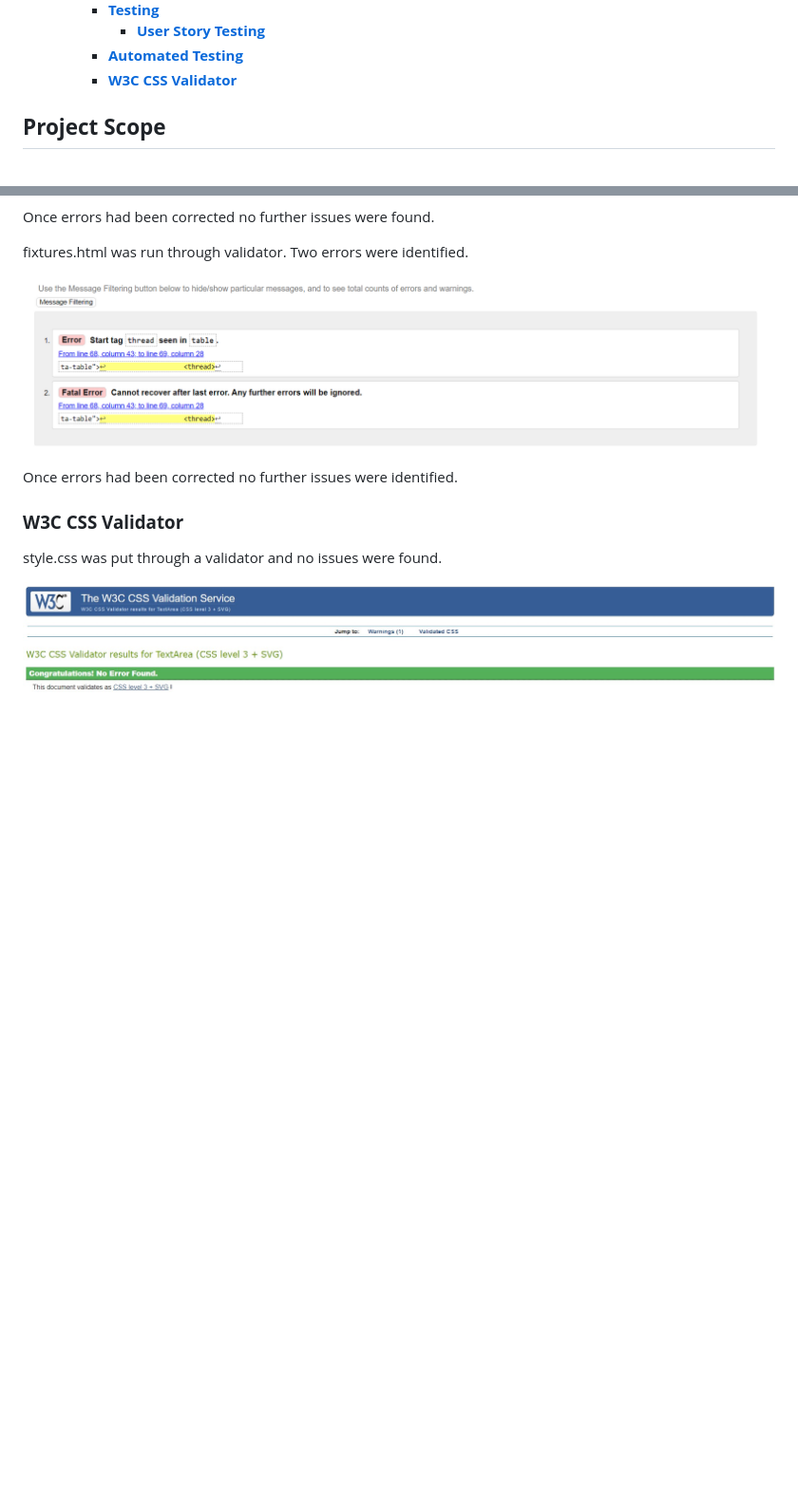
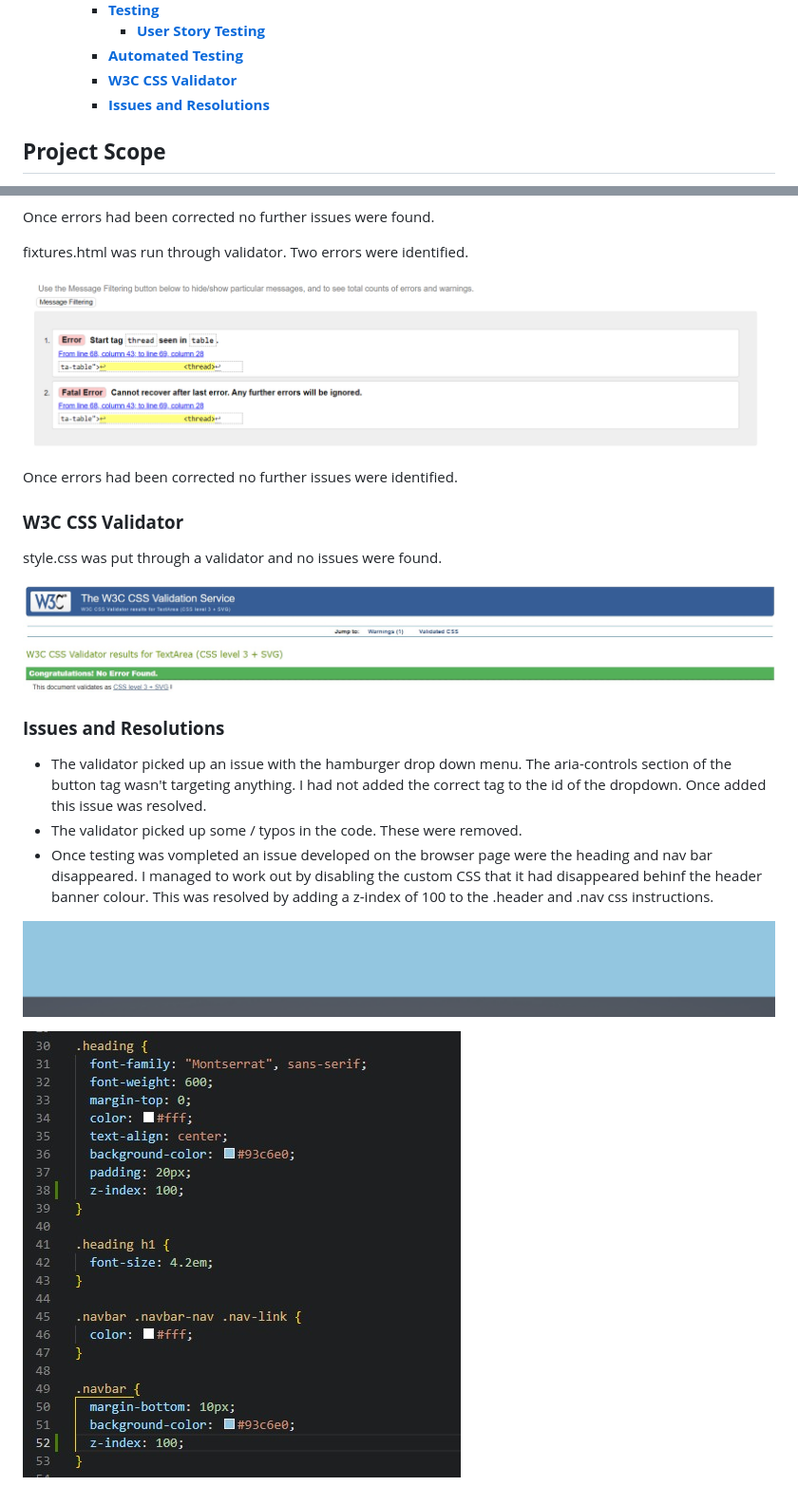
Before and after one commit to RLPrice/Bryn-Meadows-Golf-Society-Blue-Bash, a Markdown page: readme.md, 2 parts joined by grey strips. Shown at 95% size. Rendered like a GitHub page; pictures changed too: assets/readme-images/heading-issue-fix.jpg (added), assets/readme-images/heading-issue.png (added); blank space fills up the shorter version.

Commit message:
issue and fix details added to readme.md

```diff
--- a/readme.md
+++ b/readme.md
@@ -48,6 +48,7 @@ Welcome to the Bryn Meadows Blue Bash Golf Society, a community of golf enthusia
       - [**User Story Testing**](#user-story-testing)
     - [**Automated Testing**](#automated-testing)
     - [**W3C CSS Validator**](#w3c-css-validator)
+    - [**Issues and Resolutions**](#issues-and-resolutions)
 
 ## **Project Scope**
 
@@ -366,3 +367,13 @@ Once errors had been corrected no further issues were identified.
 style.css was put through a validator and no issues were found.
 
 ![style.css Test result](./assets/readme-images/style.css-result.jpg)
+
+### **Issues and Resolutions**
+
+- The validator picked up an issue with the hamburger drop down menu. The aria-controls section of the button tag wasn't targeting anything. I had not added the correct tag to the id of the dropdown. Once added this issue was resolved.
+-  The validator picked up some / typos in the code. These were removed.
+-  Once testing was vompleted an issue developed on the browser page were the heading and nav bar disappeared. I managed to work out by disabling the custom CSS that it had disappeared behinf the header banner colour. This was resolved by adding a z-index of 100 to the .header and .nav css instructions.
+
+![Heading Issue](./assets/readme-images/heading-issue.png)
+
+![Heading Issue Fix](./assets/readme-images/heading-issue-fix.jpg)
```
Also changed, not shown: 2 other files.
